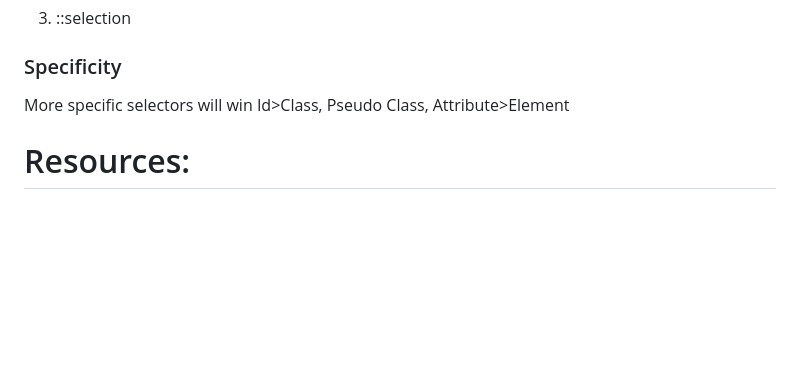
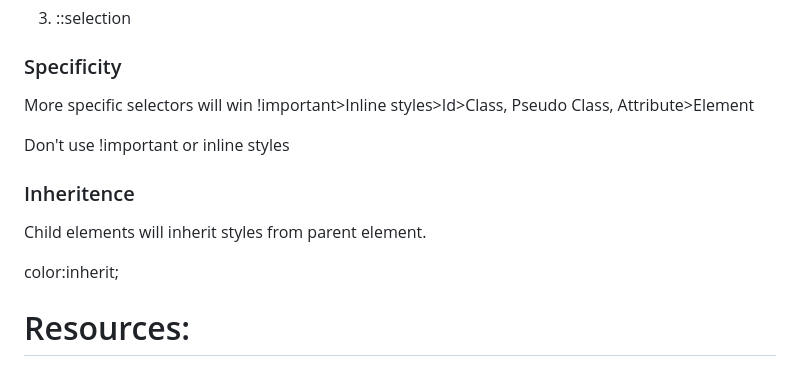
Before and after one commit to HusniddinEgamberdiyev07/UdemyWebCourse, a Markdown page: htmlCssWeb.md, the part around the change. Drawn GitHub-style; blank space fills up the shorter version.

Commit message:
inheritance, important, inline styles

```diff
--- a/htmlCssWeb.md
+++ b/htmlCssWeb.md
@@ -431,7 +431,15 @@ fontsize * value
 ### Specificity
 
 More specific selectors will win
-Id>Class, Pseudo Class, Attribute>Element
+!important>Inline styles>Id>Class, Pseudo Class, Attribute>Element
+
+Don't use !important or inline styles
+
+### Inheritence
+
+Child elements will inherit styles from parent element.
+
+color:inherit;
 
 # Resources:
 
```
